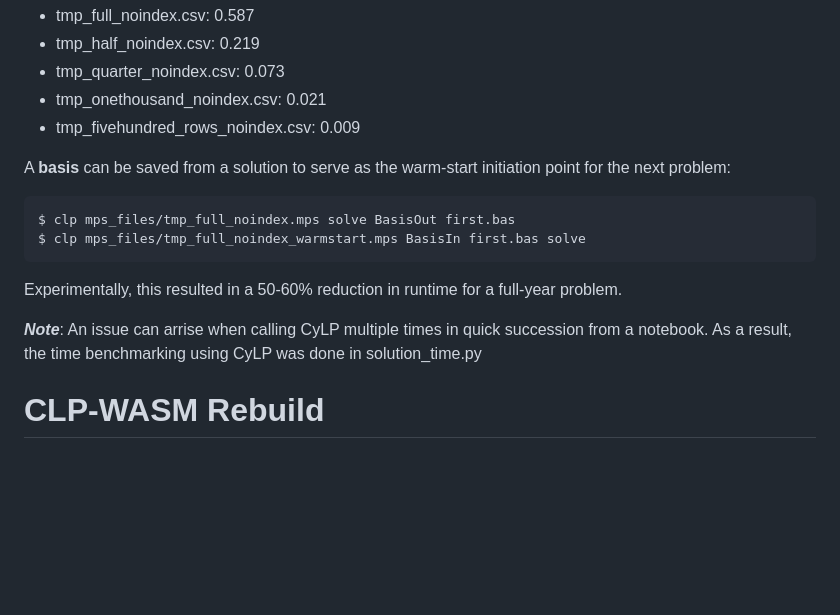
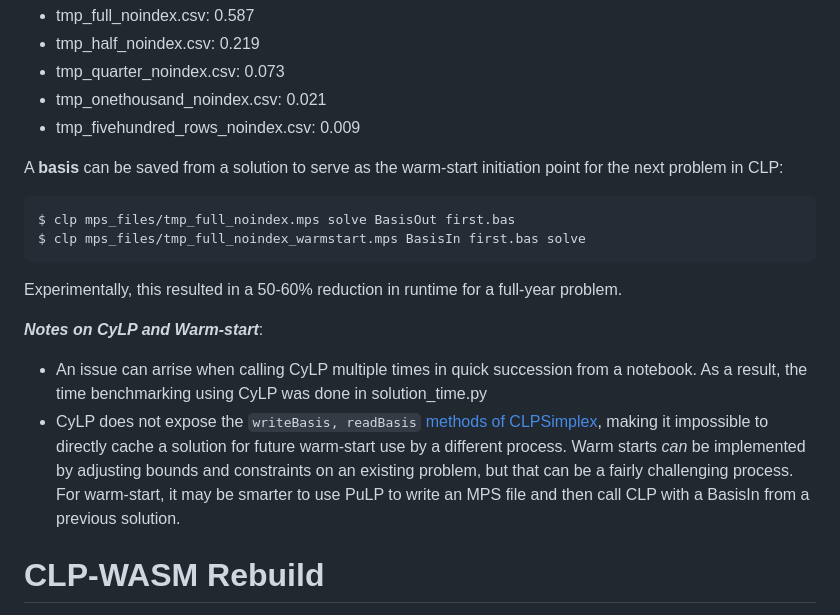
Before and after one commit to emunsing/battery_optimizer_web, a Markdown page: README.md, the part around the change. Rendered like a GitHub page; blank space fills up the shorter version.

Commit message:
Readme updates around warm-start issues

````diff
--- a/README.md
+++ b/README.md
@@ -75,7 +75,7 @@ Running in CyLP results in lower times, possibly due to overhead of process setu
 - tmp_onethousand_noindex.csv: 0.021
 - tmp_fivehundred_rows_noindex.csv: 0.009
 
-A **basis** can be saved from a solution to serve as the warm-start initiation point for the next problem:
+A **basis** can be saved from a solution to serve as the warm-start initiation point for the next problem in CLP:
 ```
 $ clp mps_files/tmp_full_noindex.mps solve BasisOut first.bas
 $ clp mps_files/tmp_full_noindex_warmstart.mps BasisIn first.bas solve
@@ -83,7 +83,9 @@ $ clp mps_files/tmp_full_noindex_warmstart.mps BasisIn first.bas solve
 
 Experimentally, this resulted in a 50-60% reduction in runtime for a full-year problem.
 
-***Note***: An issue can arrise when calling CyLP multiple times in quick succession from a notebook.  As a result, the time benchmarking using CyLP was done in solution_time.py
+***Notes on CyLP and Warm-start***:
+- An issue can arrise when calling CyLP multiple times in quick succession from a notebook.  As a result, the time benchmarking using CyLP was done in solution_time.py
+- CyLP does not expose the `writeBasis, readBasis` [methods of CLPSimplex](https://www.coin-or.org/Doxygen/Clp/classClpSimplex.html#a64d5a2c1729f83ce00155871ef2e4368), making it impossible to directly cache a solution for future warm-start use by a different process. Warm starts *can* be implemented by adjusting bounds and constraints on an existing problem, but that can be a fairly challenging process.  For warm-start, it may be smarter to use PuLP to write an MPS file and then call CLP with a BasisIn from a previous solution.
 
 
 # CLP-WASM Rebuild
````
